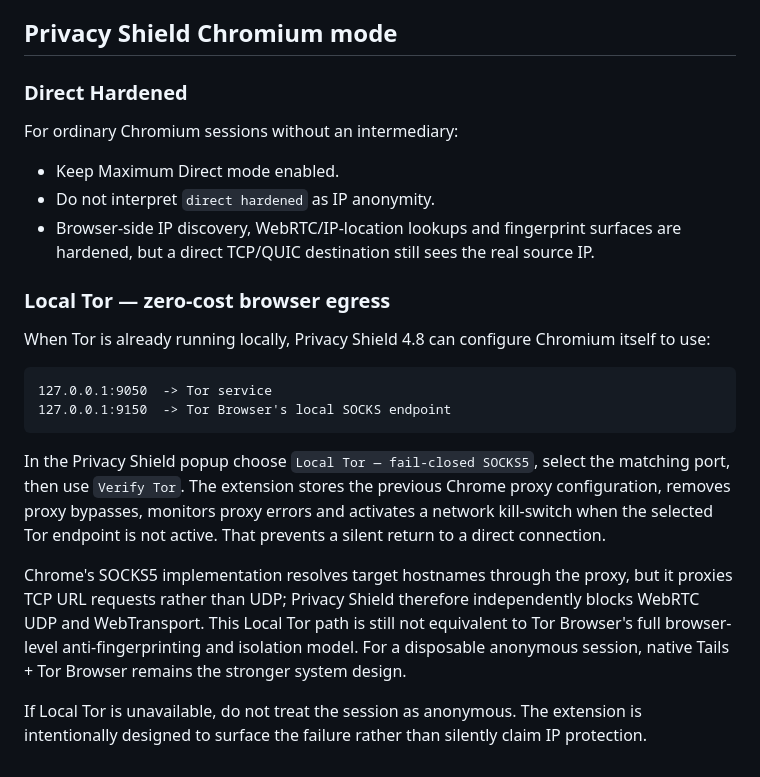
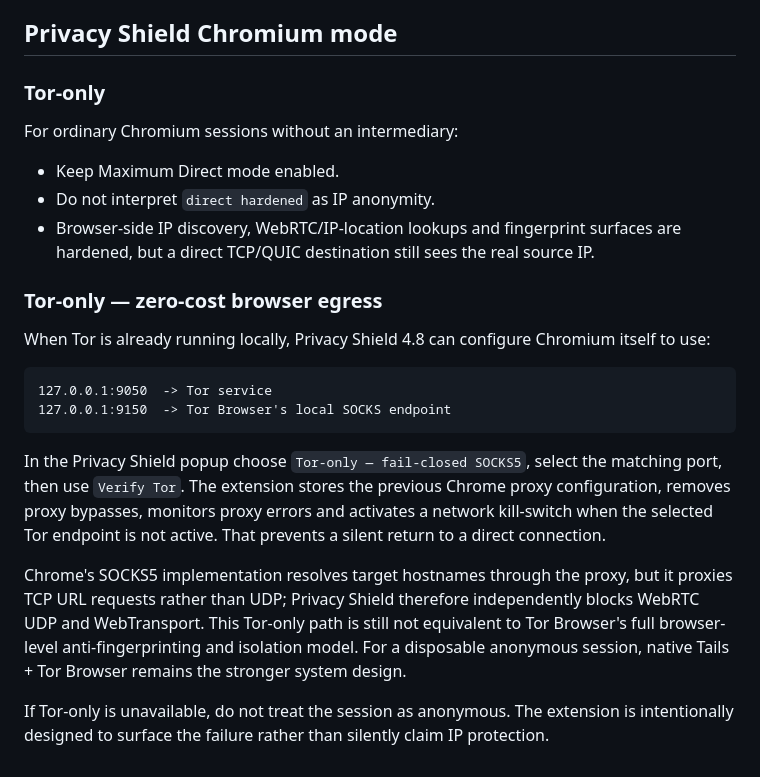
Before and after one commit to sswweett00/gizlilik-eklenti, a Markdown page: docs/ZERO_COST_DEPLOYMENT.md, the part around the change. Drawn GitHub-style.

Commit message:
docs: document Tor-only anonymity posture

```diff
--- a/docs/ZERO_COST_DEPLOYMENT.md
+++ b/docs/ZERO_COST_DEPLOYMENT.md
@@ -112,7 +112,7 @@ Expected properties:
 
 ## Privacy Shield Chromium mode
 
-### Direct Hardened
+### Tor-only
 
 For ordinary Chromium sessions without an intermediary:
 
@@ -120,7 +120,7 @@ For ordinary Chromium sessions without an intermediary:
 - Do not interpret `direct hardened` as IP anonymity.
 - Browser-side IP discovery, WebRTC/IP-location lookups and fingerprint surfaces are hardened, but a direct TCP/QUIC destination still sees the real source IP.
 
-### Local Tor — zero-cost browser egress
+### Tor-only — zero-cost browser egress
 
 When Tor is already running locally, Privacy Shield 4.8 can configure Chromium itself to use:
 
@@ -129,8 +129,8 @@ When Tor is already running locally, Privacy Shield 4.8 can configure Chromium i
 127.0.0.1:9150  -> Tor Browser's local SOCKS endpoint
 ~~~
 
-In the Privacy Shield popup choose `Local Tor — fail-closed SOCKS5`, select the matching port, then use `Verify Tor`. The extension stores the previous Chrome proxy configuration, removes proxy bypasses, monitors proxy errors and activates a network kill-switch when the selected Tor endpoint is not active. That prevents a silent return to a direct connection.
+In the Privacy Shield popup choose `Tor-only — fail-closed SOCKS5`, select the matching port, then use `Verify Tor`. The extension stores the previous Chrome proxy configuration, removes proxy bypasses, monitors proxy errors and activates a network kill-switch when the selected Tor endpoint is not active. That prevents a silent return to a direct connection.
 
-Chrome's SOCKS5 implementation resolves target hostnames through the proxy, but it proxies TCP URL requests rather than UDP; Privacy Shield therefore independently blocks WebRTC UDP and WebTransport. This Local Tor path is still not equivalent to Tor Browser's full browser-level anti-fingerprinting and isolation model. For a disposable anonymous session, native Tails + Tor Browser remains the stronger system design.
+Chrome's SOCKS5 implementation resolves target hostnames through the proxy, but it proxies TCP URL requests rather than UDP; Privacy Shield therefore independently blocks WebRTC UDP and WebTransport. This Tor-only path is still not equivalent to Tor Browser's full browser-level anti-fingerprinting and isolation model. For a disposable anonymous session, native Tails + Tor Browser remains the stronger system design.
 
-If Local Tor is unavailable, do not treat the session as anonymous. The extension is intentionally designed to surface the failure rather than silently claim IP protection.
+If Tor-only is unavailable, do not treat the session as anonymous. The extension is intentionally designed to surface the failure rather than silently claim IP protection.
```
